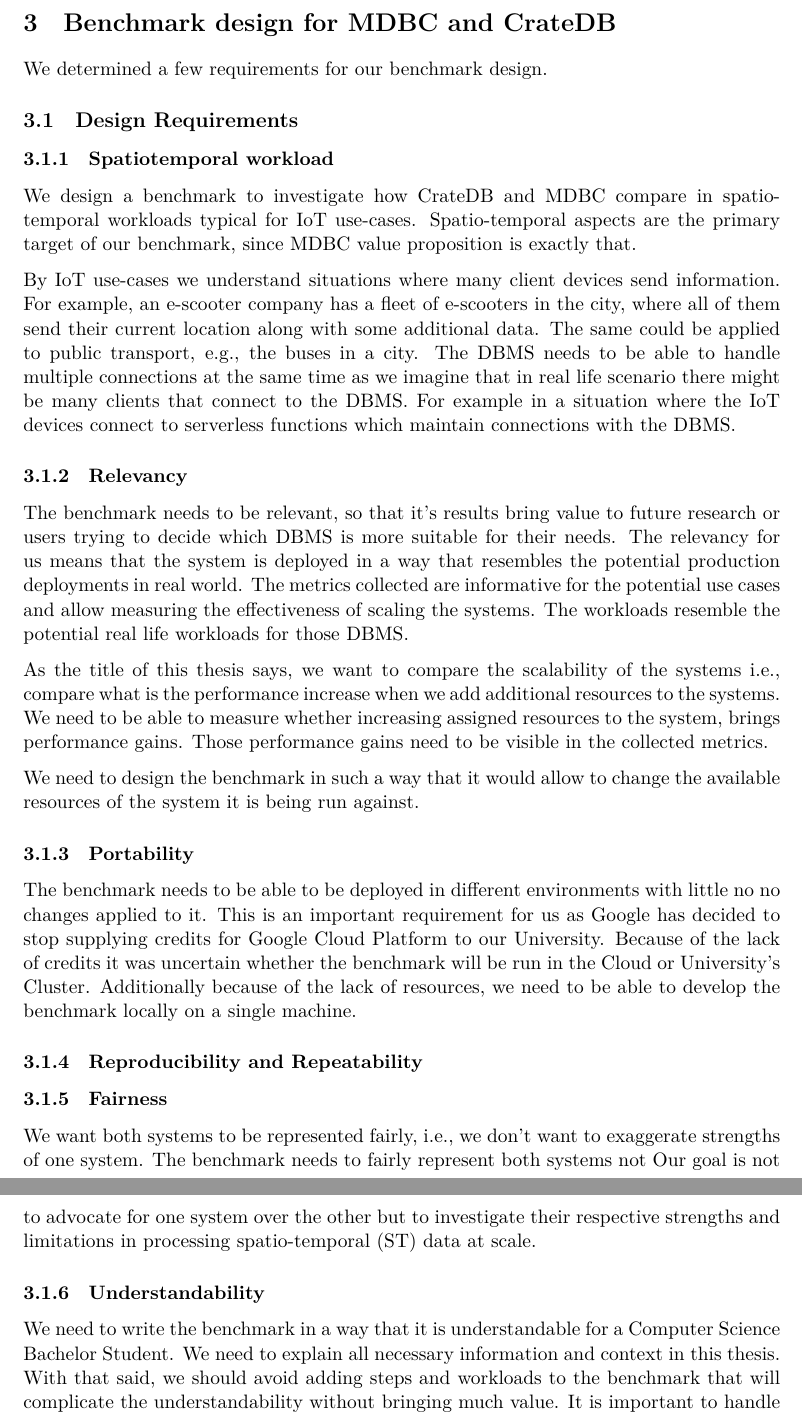
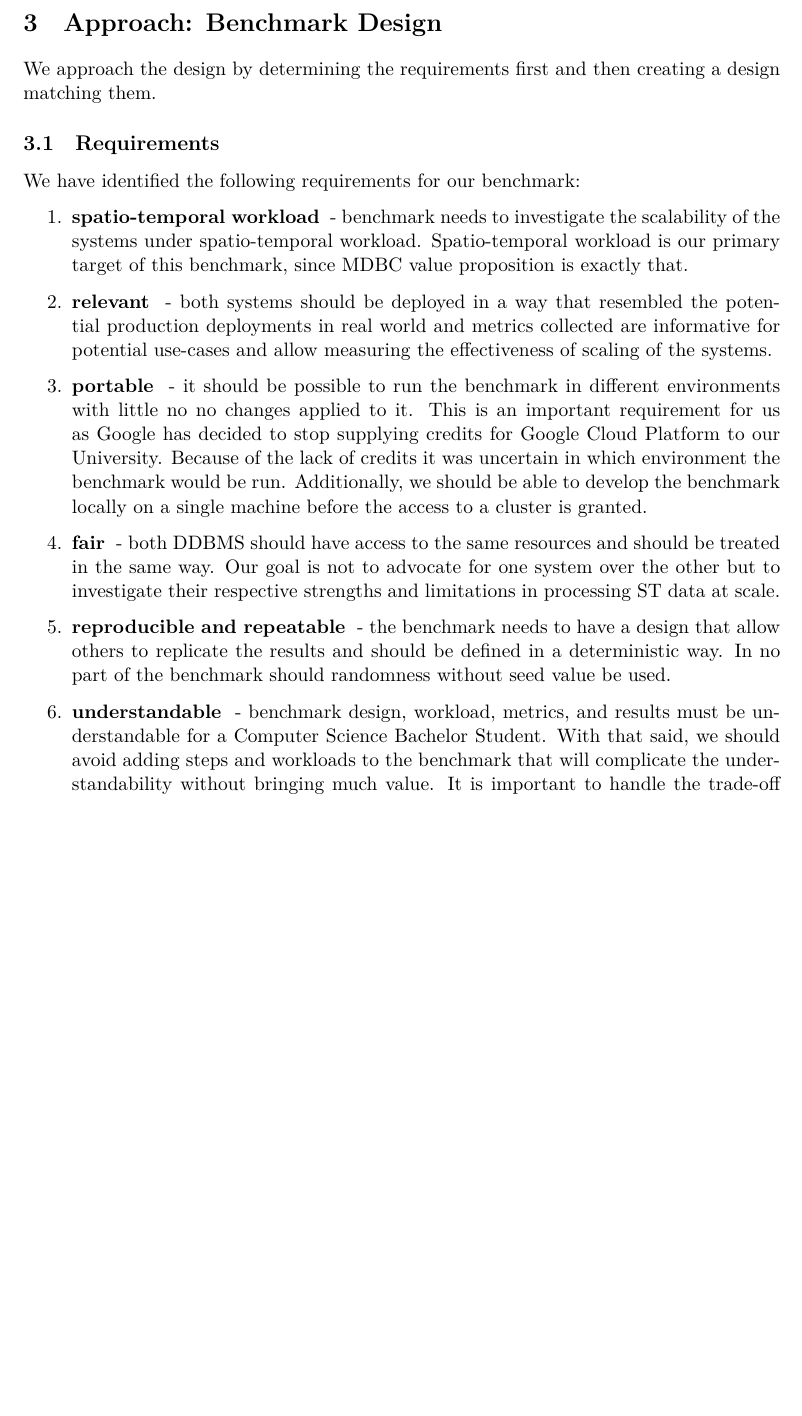
Before and after one commit to erykksc/bachelor-thesis, a LaTeX thesis (thesis/thesis.tex, which reads thesis/chapters/03_benchmarkdesign.tex): two parts of pages 12 and 13 of 25 before the commit and part of page 12 of 25 after it, the two joined at a grey line, cut at the place of the change, the shorter picture padded with empty space. Compiled offline with XeLaTeX.

Commit message:
feat(thesis): commit text content

```diff
--- a/thesis/chapters/03_benchmarkdesign.tex
+++ b/thesis/chapters/03_benchmarkdesign.tex
@@ -1,24 +1,33 @@
-\section{Benchmark design for \mobilitydbc and CrateDB}
+\section{Approach: Benchmark Design}
 \label{cha:benchmarkdesign}
 
-We determined a few requirements for our benchmark design.
-\subsection{Design Requirements}
+We approach the design by determining the requirements first and then creating a design matching them.
 
-\subsubsection{Spatiotemporal workload}
-\label{req:spatiotemporal-workload}
-We design a benchmark to investigate how CrateDB and \mobilitydbc compare in spatio-temporal workloads typical for IoT use-cases.
-Spatio-temporal aspects are the primary target of our benchmark, since \mobilitydbc value proposition is exactly that.
+\subsection{Requirements}
 
-By IoT use-cases we understand situations where many client devices send information.
-For example, an e-scooter company has a fleet of e-scooters in the city, where all of them send their current location along with some additional data.
-The same could be applied to public transport, e.g., the buses in a city.
-The DBMS needs to be able to handle multiple connections at the same time as we imagine that in real life scenario there might be many clients that connect to the DBMS.
-For example in a situation where the IoT devices connect to serverless functions which maintain connections with the DBMS.
+We have identified the following requirements for our benchmark:
+\begin{enumerate}
+	\item \textbf{spatio-temporal workload} \label{req:spatiotemporal-workload}
+		- benchmark needs to investigate the scalability of the systems under spatio-temporal workload.
+		Spatio-temporal workload is our primary target of this benchmark, since \mobilitydbc value proposition is exactly that.
+	\item \textbf{relevant} \label{req:relevant}
+		- both systems should be deployed in a way that resembled the potential production deployments in real world and metrics collected are informative for potential use-cases and allow measuring the effectiveness of scaling of the systems.
+	\item \textbf{portable} \label{req:portable}
+		- it should be possible to run the benchmark in different environments with little no no changes applied to it.
+		This is an important requirement for us as Google has decided to stop supplying credits for Google Cloud Platform to our University.
+		Because of the lack of credits it was uncertain in which environment the benchmark would be run.
+		Additionally, we should be able to develop the benchmark locally on a single machine before the access to a cluster is granted.
+	\item \textbf{fair} \label{req:fair}
+		- both DDBMS should have access to the same resources and should be treated in the same way.
+		Our goal is not to advocate for one system over the other but to investigate their respective strengths and limitations in processing ST data at scale.
+	\item \textbf{reproducible and repeatable} \label{req:reproducible-repeatable}
+		- the benchmark needs to have a design that allow others to replicate the results and should be defined in a deterministic way.
+		In no part of the benchmark should randomness without seed value be used.
+	\item \textbf{understandable} \label{req:understandable}
+		- benchmark design, workload, metrics, and results must be understandable for a Computer Science Bachelor Student.
+		With that said, we should avoid adding steps and workloads to the benchmark that will complicate the understandability without bringing much value.
+		It is important to handle the trade-off between understandability and relevancy.
+\end{enumerate}
 
-\subsubsection{Relevancy}
-\label{req:relevancy}
+\subsection{Design}
 
-The benchmark needs to be relevant, so that it's results bring value to future research or users trying to decide which DBMS is more suitable for their needs.
-The relevancy for us means that the system is deployed in a way that resembles the potential production deployments in real world.
-The metrics collected are informative for the potential use cases and allow measuring the effectiveness of scaling the systems.
-The workloads resemble the potential real life workloads for those DBMS.
@@ -25,3 +41 @@
 
-As the title of this thesis says, we want to compare the scalability of the systems i.e., compare what is the performance increase when we add additional resources to the systems. We need to be able to measure whether increasing assigned resources to the system, brings performance gains.
-Those performance gains need to be visible in the collected metrics.
@@ -28,10 +46,5 @@
 
-We need to design the benchmark in such a way that it would allow to change the available resources of the system it is being run against.
+We decided to split the benchmark into two major components, the DDBMS and a load-generator.
 
-\subsubsection{Portability}
-\label{req:portability}
+\subsubsection{DDBMS (SUT)}
 
-The benchmark needs to be able to be deployed in different environments with little no no changes applied to it.
-This is an important requirement for us as Google has decided to stop supplying credits for Google Cloud Platform to our University.
-Because of the lack of credits it was uncertain whether the benchmark will be run in the Cloud or University's Cluster.
-Additionally because of the lack of resources, we need to be able to develop the benchmark locally on a single machine.
@@ -38,9 +55,4 @@
 
-\subsubsection{Reproducibility and Repeatability}
-\label{req:reproducibility-and-repeatability}
+In order to ensure portability requirement \ref{req:portable} we have decided to use containerization technology to run DDBMS software on each node.
+As we use containerization for both databases we comply with the fairness requirement \ref{req:fair}.
 
-\subsubsection{Fairness}
-\label{req:fairness}
-We want both systems to be represented fairly, i.e., we don't want to exaggerate strengths of one system.
-The benchmark needs to fairly represent both systems not
-Our goal is not to advocate for one system over the other but to investigate their respective strengths and limitations in processing spatio-temporal (ST) data at scale.
@@ -48,7 +69 @@
 
-\subsubsection{Understandability}
-\label{req:understandability}
-We need to write the benchmark in a way that it is understandable for a Computer Science Bachelor Student.
-We need to explain all necessary information and context in this thesis.
-With that said, we should avoid adding steps and workloads to the benchmark that will complicate the understandability without bringing much value.
-It is important to handle the trade-off between understandability and relevancy.
```
Also changed, not shown: thesis/chapters/01_introduction.tex (+1 -1 lines), thesis/chapters/02_background.tex (+1 -1 lines), thesis/chapters/04_evaluation.tex (+22 -22 lines), thesis/chapters/03_benchmarkdesign.tex (142 more changed lines).
